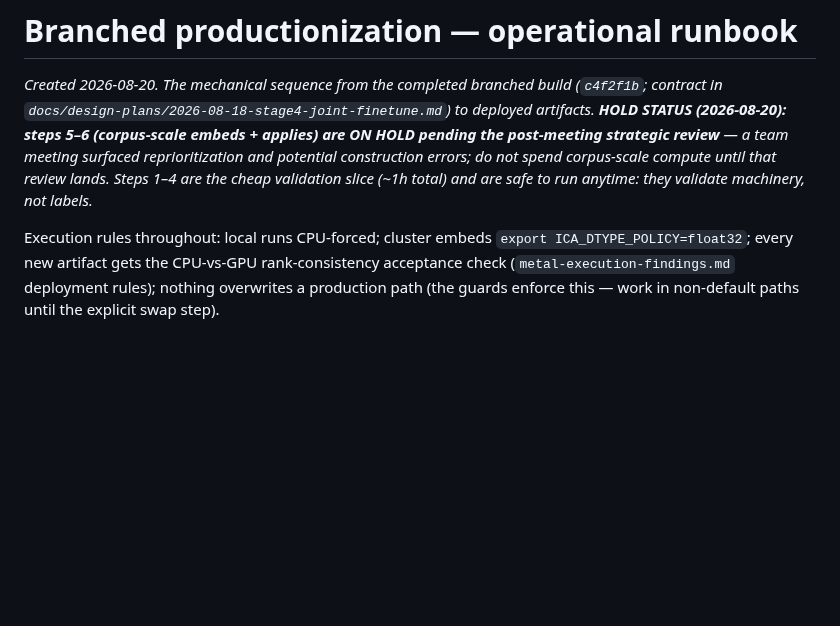
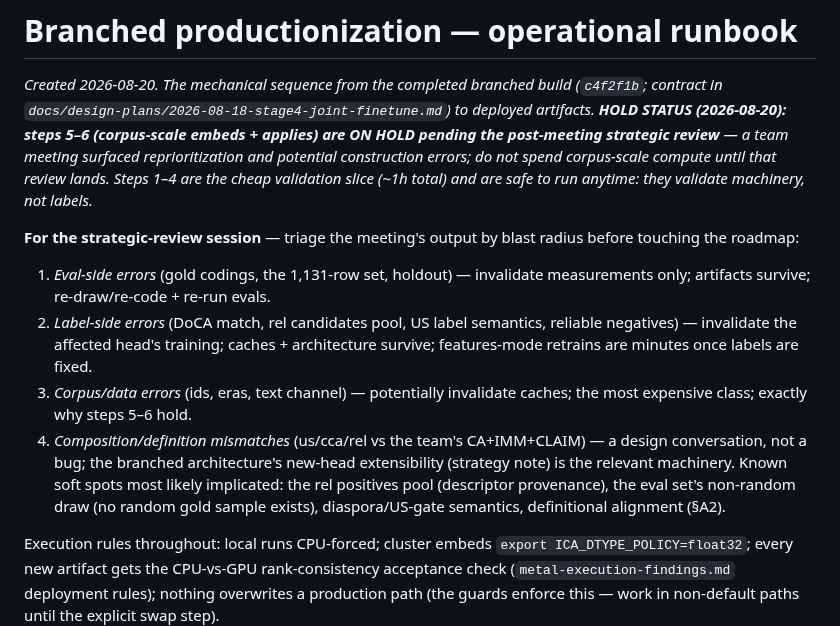
Before and after one commit to strophios/ica-project, a Markdown page: docs/notes/branched-productionization-runbook.md, the part around the change. GitHub-like rendering; blank space fills up the shorter version.

```diff
--- a/docs/notes/branched-productionization-runbook.md
+++ b/docs/notes/branched-productionization-runbook.md
@@ -9,6 +9,25 @@ meeting surfaced reprioritization and potential construction errors; do not
 spend corpus-scale compute until that review lands. Steps 1–4 are the cheap
 validation slice (~1h total) and are safe to run anytime: they validate
 machinery, not labels.*
+
+**For the strategic-review session** — triage the meeting's output by blast
+radius before touching the roadmap:
+1. *Eval-side errors* (gold codings, the 1,131-row set, holdout) —
+   invalidate measurements only; artifacts survive; re-draw/re-code + re-run
+   evals.
+2. *Label-side errors* (DoCA match, rel candidates pool, US label
+   semantics, reliable negatives) — invalidate the affected head's
+   training; caches + architecture survive; features-mode retrains are
+   minutes once labels are fixed.
+3. *Corpus/data errors* (ids, eras, text channel) — potentially invalidate
+   caches; the most expensive class; exactly why steps 5–6 hold.
+4. *Composition/definition mismatches* (us/cca/rel vs the team's
+   CA+IMM+CLAIM) — a design conversation, not a bug; the branched
+   architecture's new-head extensibility (strategy note) is the relevant
+   machinery.
+Known soft spots most likely implicated: the rel positives pool
+(descriptor provenance), the eval set's non-random draw (no random gold
+sample exists), diaspora/US-gate semantics, definitional alignment (§A2).
 
 Execution rules throughout: local runs CPU-forced; cluster embeds
 `export ICA_DTYPE_POLICY=float32`; every new artifact gets the CPU-vs-GPU
```
Also changed, not shown: CLAUDE.md (+2 -2 lines), docs/notes/roadmap.md (+12 -10 lines).
